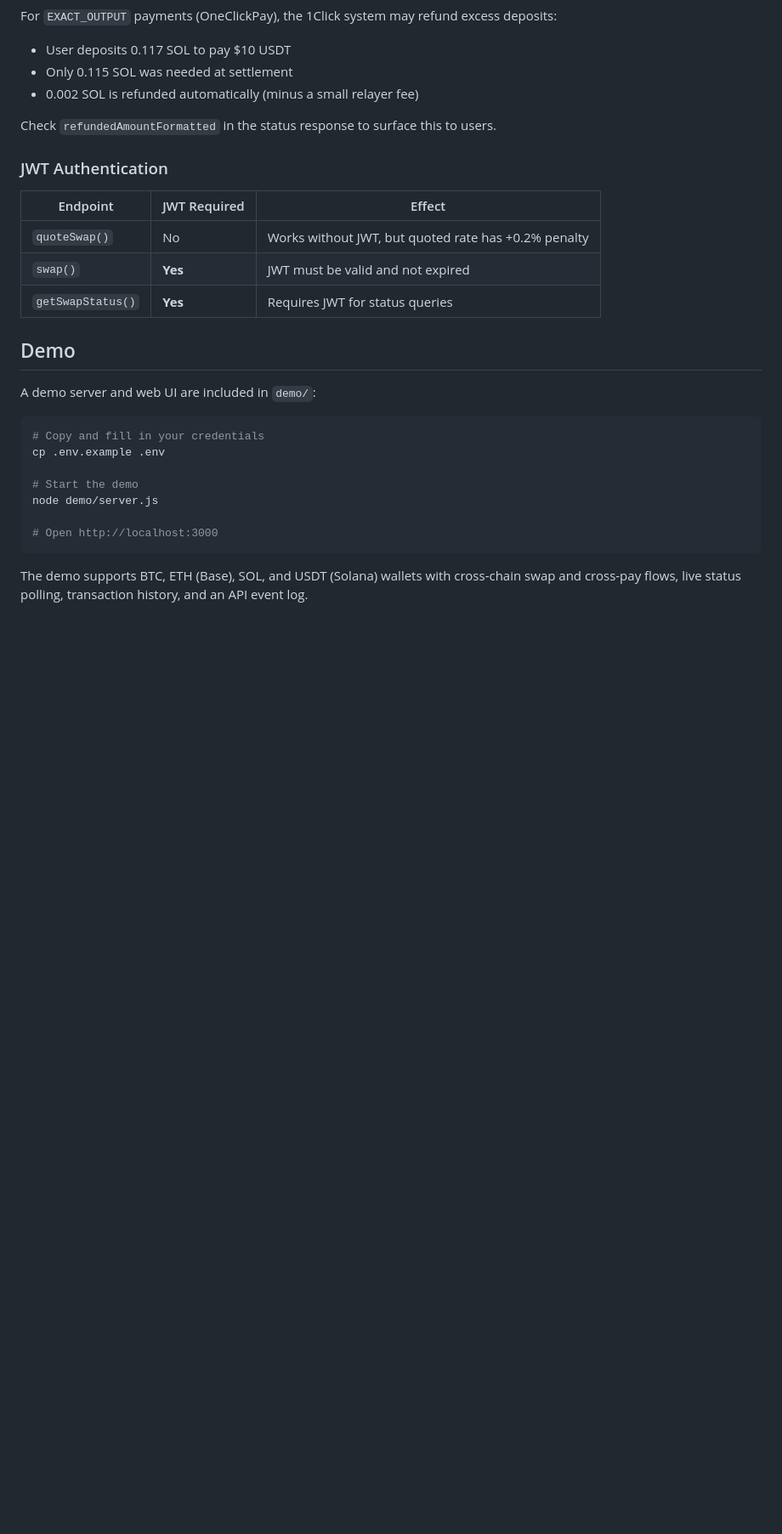
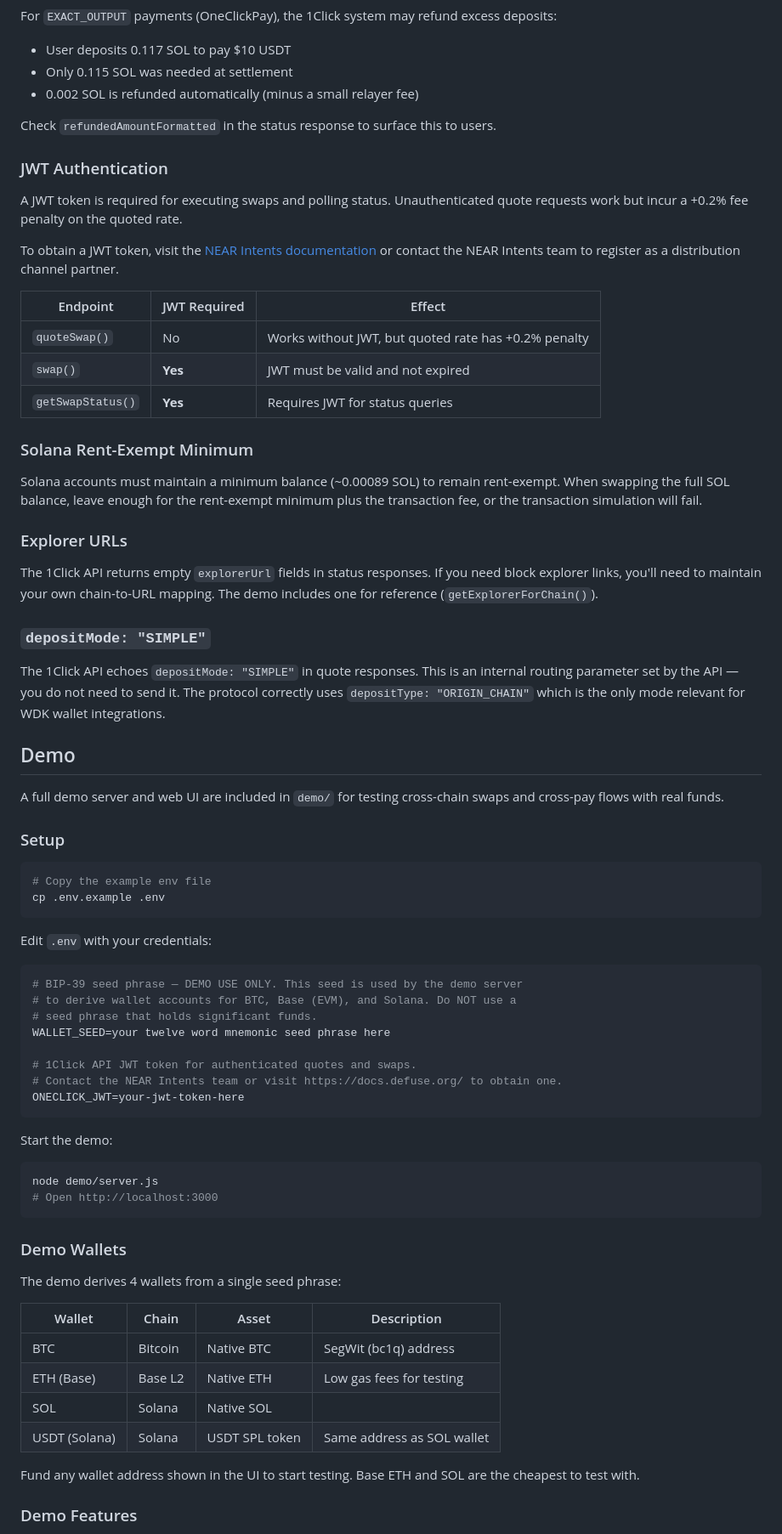
Before and after one commit to nearfamiliarcow/wdk-protocol-swap-near-intents, a Markdown page: README.md, the part around one of its changes. Shown at 85% size. Drawn GitHub-style; blank space fills up the shorter version.

````diff
--- a/README.md
+++ b/README.md
@@ -395,24 +395,71 @@ Check `refundedAmountFormatted` in the status response to surface this to users.
 
 ### JWT Authentication
 
+A JWT token is required for executing swaps and polling status. Unauthenticated quote requests work but incur a +0.2% fee penalty on the quoted rate.
+
+To obtain a JWT token, visit the [NEAR Intents documentation](https://docs.defuse.org/) or contact the NEAR Intents team to register as a distribution channel partner.
+
 | Endpoint | JWT Required | Effect |
 |---|---|---|
 | `quoteSwap()` | No | Works without JWT, but quoted rate has +0.2% penalty |
 | `swap()` | **Yes** | JWT must be valid and not expired |
 | `getSwapStatus()` | **Yes** | Requires JWT for status queries |
 
+### Solana Rent-Exempt Minimum
+
+Solana accounts must maintain a minimum balance (~0.00089 SOL) to remain rent-exempt. When swapping the full SOL balance, leave enough for the rent-exempt minimum plus the transaction fee, or the transaction simulation will fail.
+
+### Explorer URLs
+
+The 1Click API returns empty `explorerUrl` fields in status responses. If you need block explorer links, you'll need to maintain your own chain-to-URL mapping. The demo includes one for reference (`getExplorerForChain()`).
+
+### `depositMode: "SIMPLE"`
+
+The 1Click API echoes `depositMode: "SIMPLE"` in quote responses. This is an internal routing parameter set by the API — you do not need to send it. The protocol correctly uses `depositType: "ORIGIN_CHAIN"` which is the only mode relevant for WDK wallet integrations.
+
 ## Demo
 
-A demo server and web UI are included in `demo/`:
+A full demo server and web UI are included in `demo/` for testing cross-chain swaps and cross-pay flows with real funds.
+
+### Setup
 
 ```bash
-# Copy and fill in your credentials
+# Copy the example env file
 cp .env.example .env
+```
 
-# Start the demo
+Edit `.env` with your credentials:
+
+```bash
+# BIP-39 seed phrase — DEMO USE ONLY. This seed is used by the demo server
+# to derive wallet accounts for BTC, Base (EVM), and Solana. Do NOT use a
+# seed phrase that holds significant funds.
+WALLET_SEED=your twelve word mnemonic seed phrase here
+
+# 1Click API JWT token for authenticated quotes and swaps.
+# Contact the NEAR Intents team or visit https://docs.defuse.org/ to obtain one.
+ONECLICK_JWT=your-jwt-token-here
+```
+
+Start the demo:
+
+```bash
 node demo/server.js
-
 # Open http://localhost:3000
 ```
 
-The demo supports BTC, ETH (Base), SOL, and USDT (Solana) wallets with cross-chain swap and cross-pay flows, live status polling, transaction history, and an API event log.
+### Demo Wallets
+
+The demo derives 4 wallets from a single seed phrase:
+
+| Wallet | Chain | Asset | Description |
+|---|---|---|---|
+| BTC | Bitcoin | Native BTC | SegWit (bc1q) address |
+| ETH (Base) | Base L2 | Native ETH | Low gas fees for testing |
+| SOL | Solana | Native SOL | |
+| USDT (Solana) | Solana | USDT SPL token | Same address as SOL wallet |
+
+Fund any wallet address shown in the UI to start testing. Base ETH and SOL are the cheapest to test with.
+
+### Demo Features
+
````
Also changed, not shown: other parts of README.md (+32 -0 lines).
